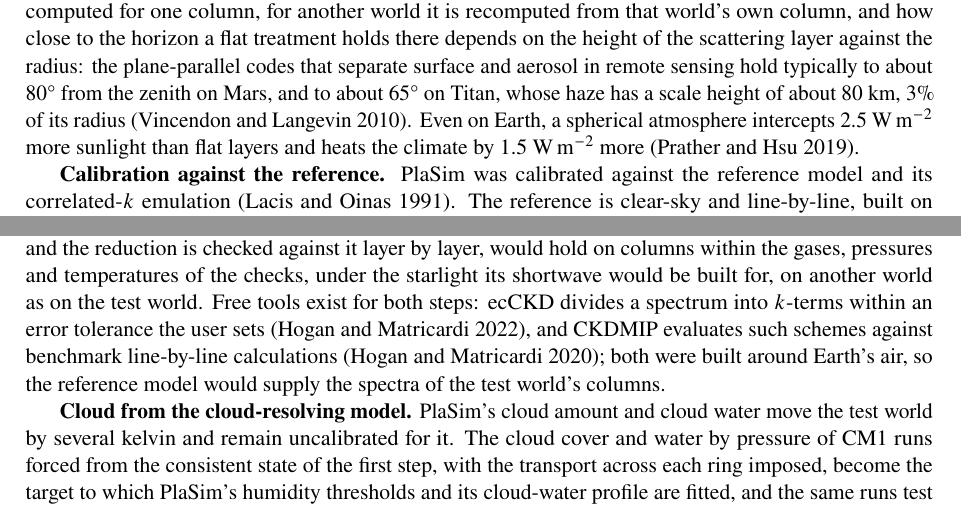
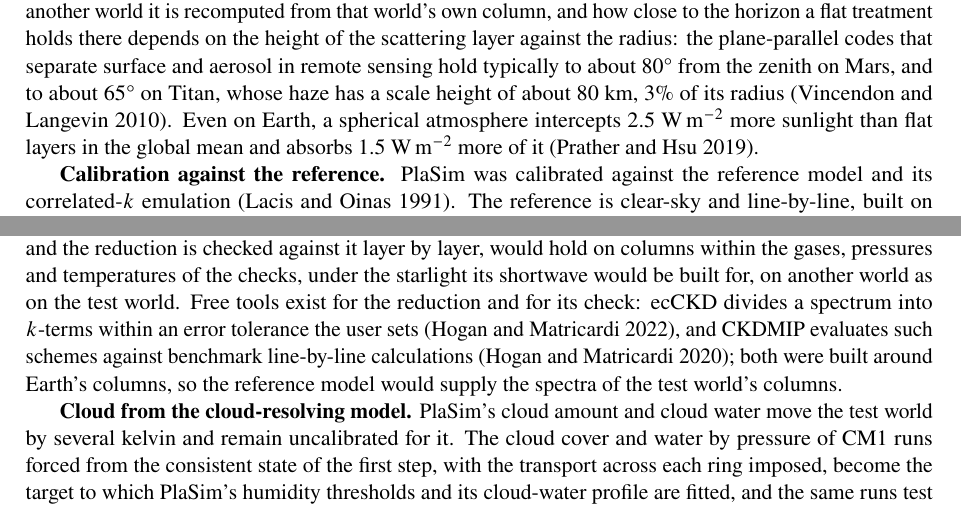
Before and after one commit to dgoldman0/world-crafting, a LaTeX paper (paper/main.tex, which reads paper/sections/next.tex, paper/sections/repairs.tex): two parts of pages 12 and 23 of 37, joined at a grey line, cut so that both start at the same text. Compiled offline with pdfLaTeX.

Commit message:
Act on the light reading of step 4: keep Earth's curvature figures to sunlight, and name what the tools take from Earth
One fresh reader found four minor problems. Repairs gives Prather and Hsu's figures as global means of sunlight
intercepted and absorbed, so they read apart from the Moon's net term; Assumptions now calls flat layers a geometry
made for air a tenth of a percent of the radius tall, which agrees with that cited error on Earth; Next steps names
the reduction and its check as what the free tools serve, and says they were built around Earth's columns. The
record of round 16 holds the dispositions; the body's four steps are done.

Co-Authored-By: Claude Opus 5.5 (1M context) <noreply@anthropic.com>

```diff
--- a/paper/sections/next.tex
+++ b/paper/sections/next.tex
@@ -24,9 +24,9 @@ model's own spectroscopy would go further and replace both the correction and Sa
 fits, and, once that spectroscopy is
 checked and the reduction is checked against it layer by layer, would hold on columns within the gases, pressures
 and temperatures of the checks, under the starlight its shortwave would be built for, on another world as on the
-test world. Free tools exist for both steps: ecCKD divides a spectrum into $k$-terms within an error tolerance the
+test world. Free tools exist for the reduction and for its check: ecCKD divides a spectrum into $k$-terms within an error tolerance the
 user sets \autocite{hogan2022tool}, and CKDMIP evaluates such schemes against benchmark line-by-line calculations
-\autocite{hogan2020evaluating}; both were built around Earth's air, so the reference model would supply the
+\autocite{hogan2020evaluating}; both were built around Earth's columns, so the reference model would supply the
 spectra of the test world's columns.
 
 \textbf{Cloud from the cloud-resolving model.} PlaSim's cloud amount and cloud water move the test world by
--- a/paper/sections/repairs.tex
+++ b/paper/sections/repairs.tex
@@ -115,7 +115,7 @@ the horizon a flat treatment holds there depends on the height of the scattering
 plane-parallel codes that separate surface and aerosol in remote sensing hold typically to about
 80\textdegree\ from the zenith on Mars, and to about 65\textdegree\ on Titan, whose haze has a scale height of
 about 80~km, 3\% of its radius \autocite{vincendon2010spherical}. Even on Earth, a spherical atmosphere intercepts
-2.5~W\,m$^{-2}$ more sunlight than flat layers and heats the climate by 1.5~W\,m$^{-2}$ more
+2.5~W\,m$^{-2}$ more sunlight than flat layers in the global mean and absorbs 1.5~W\,m$^{-2}$ more of it
 \autocite{prather2019round}.
 
 \begin{figure}[tbp]
```
Also changed, not shown: paper/review/editorial_round16_light.md (+12 -0 lines), paper/sections/assumptions.tex (+1 -1 lines), 1 other file.
